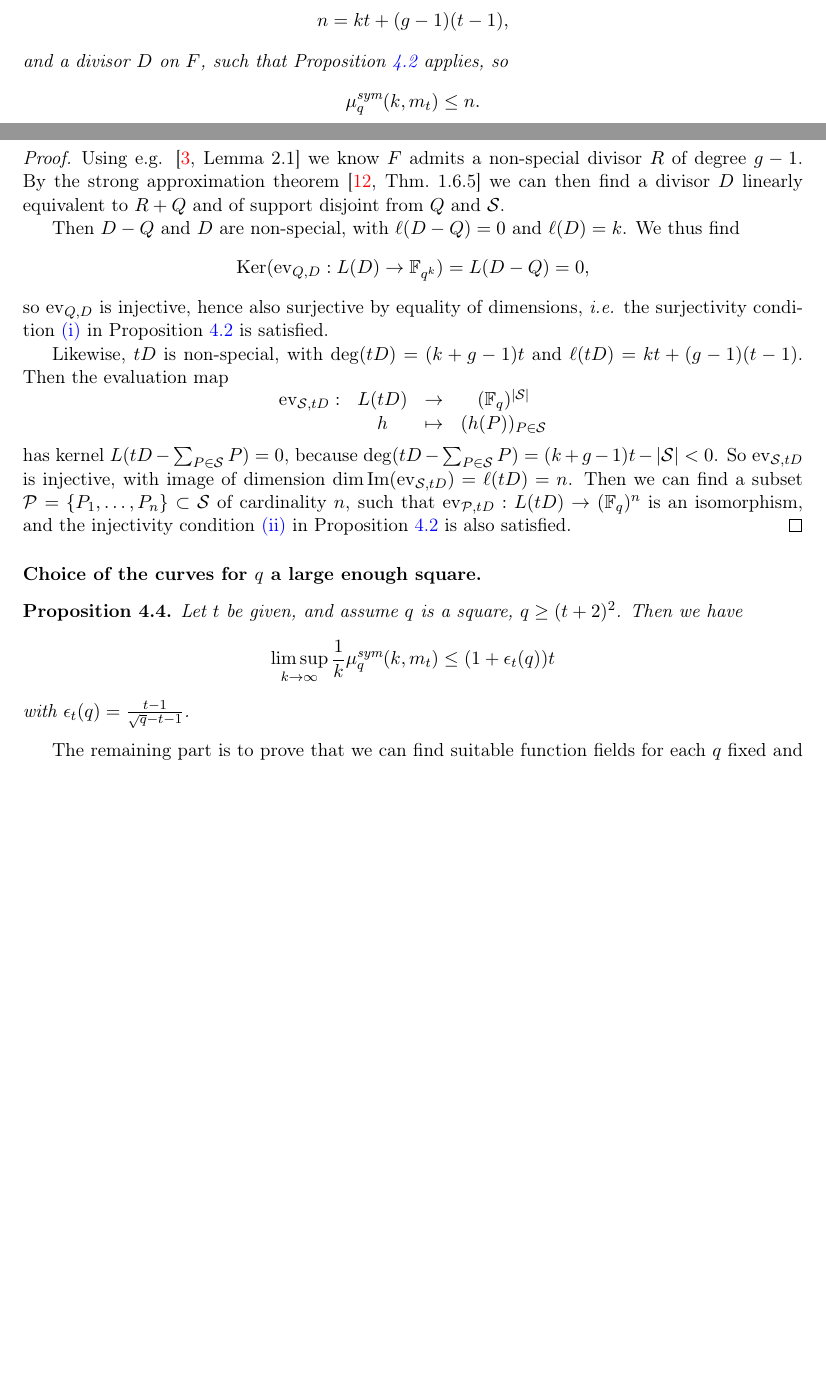
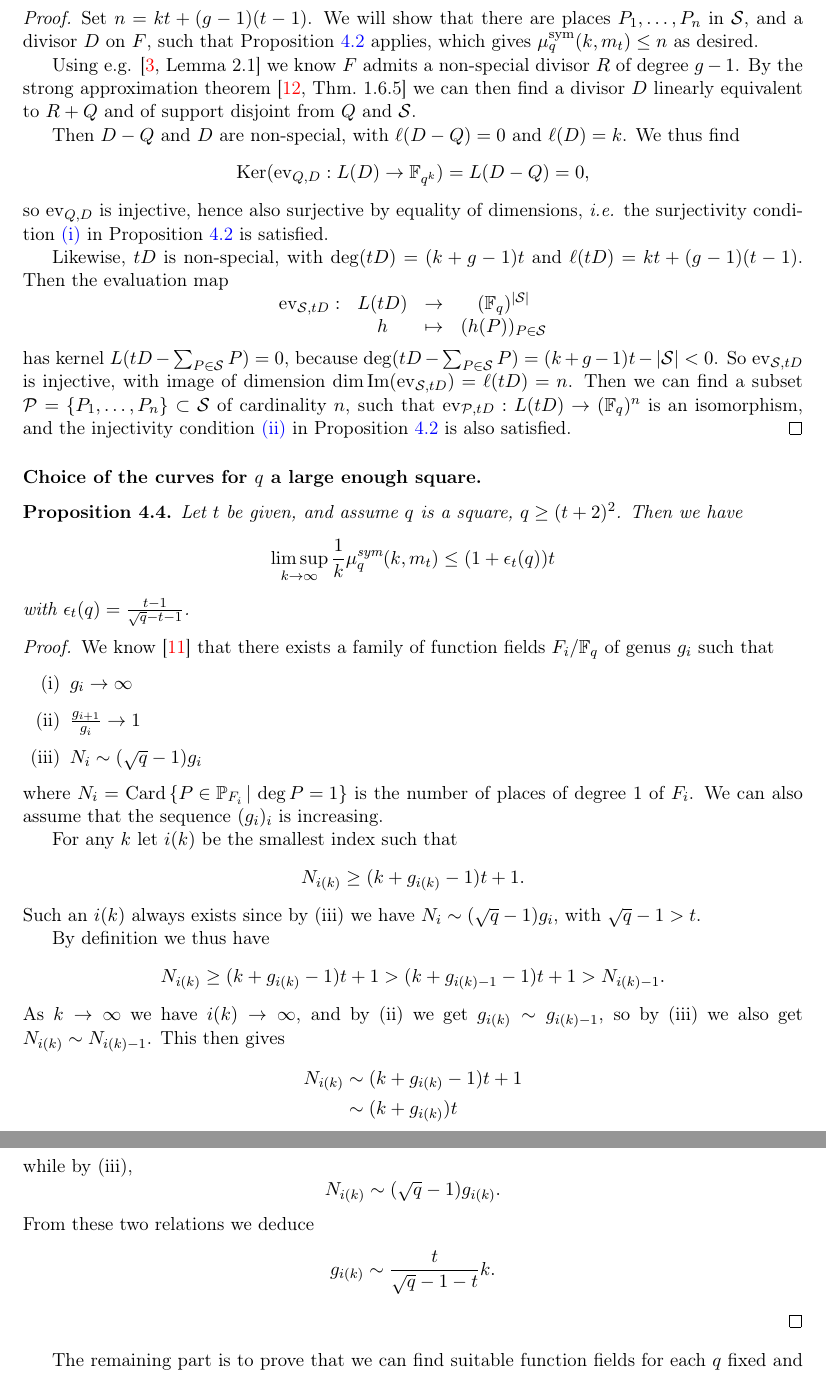
Before and after one commit to erou/tri-sym, a LaTeX paper (latex/tri-sym.tex): two parts of pages 11 and 12 of 15 before the commit and two parts of pages 12 and 13 of 16 after it, joined at a grey line, cut at the place of the change, the shorter picture padded with empty space. Compiled offline with pdfLaTeX.

Commit message:
biblio et preuve prop 4.4 en cours

```diff
--- a/latex/tri-sym.tex
+++ b/latex/tri-sym.tex
@@ -865,14 +865,14 @@ Assume that $F$ admits a place $Q$ of degree $k$, and a set $\mathcal{S}$ of pla
 \[
   |\mathcal{S}|\geq (k+g-1)t+1.
 \]
-Then one can find $P_1,\dots,P_n$ in $\mathcal{S}$, where
-\[
-  n = kt+(g-1)(t-1),
-\]
-and a divisor $D$ on $F$, such that Proposition~\ref{prop:method} applies, so
-\[ \musym_q(k,m_t)\leq n. \]
+Then we have
+\[ \musym_q(k,m_t)\leq kt+(g-1)(t-1). \]
 \end{prop}
 \begin{proof}
+Set $n=kt+(g-1)(t-1)$. We will show that there are places $P_1,\dots,P_n$ in $\mathcal{S}$,
+and a divisor $D$ on $F$, such that Proposition~\ref{prop:method} applies,
+which gives $\musym_q(k,m_t)\leq n$ as desired.
+
 Using e.g. \cite[Lemma~2.1]{Ballet99} we know $F$ admits a non-special divisor $R$ of degree $g-1$.
 By the strong approximation theorem \cite[Thm.~1.6.5]{Stichtenoth09}
 we can then find a divisor $D$ linearly equivalent to $R+Q$ and of support disjoint from $Q$ and $\mathcal{S}$.
@@ -910,7 +910,34 @@ Then we have
 \]
 with $\epsilon_t(q)=\frac{t-1}{\sqrt{q}-t-1}$.
 \end{prop}
+\begin{proof}
+We know~\cite{STV92} that there exists a family of function fields
+$F_i/\mathbb{F}_q$ of genus $g_i$ such that
+\begin{enumerate}[(i)]
+  \item $g_i\to\infty$
+  \item $\frac{g_{i+1}}{g_i}\to1$
+  \item $N_i\sim (\sqrt q - 1)g_i$
+\end{enumerate}
+where $N_i = \Card\left\{ P\in\mathbb{P}_{F_i}\,|\,\deg P = 1 \right\}$
+is the number of places of degree $1$ of $F_i$. We can also assume that the sequence
+$(g_i)_i$ is increasing.
 
+For any $k$ let $i(k)$ be the smallest index such that
+\[ N_{i(k)} \geq (k + g_{i(k)}-1)t +1. \]
+Such an $i(k)$ always exists since by (iii) we have $N_i\sim (\sqrt q - 1)g_i$,
+with $\sqrt q - 1>t$.
+
+By definition we thus have
+\[ N_{i(k)} \geq (k + g_{i(k)}-1)t +1 > (k + g_{i(k)-1}-1)t +1 > N_{i(k)-1}. \]
+As $k\to\infty$ we have $i(k)\to\infty$, and by (ii) we get $g_{i(k)}\sim g_{i(k)-1}$,
+so by (iii) we also get $N_{i(k)}\sim N_{i(k)-1}$. This then gives
+\[ \begin{split} N_{i(k)} &\sim (k + g_{i(k)}-1)t +1\\ &\sim (k + g_{i(k)})t \end{split} \]
+while by (iii),
+\[ N_{i(k)} \sim (\sqrt q - 1)g_{i(k)}. \]
+From these two relations we deduce
+\[ g_{i(k)} \sim \frac{t}{\sqrt{q}-1-t}k. \]
+
+\end{proof}
 The remaining part is to prove that we can find suitable function fields for
 each $q$ fixed and $k\to\infty$. It means that we look for a function field
 $F/\mathbb{F}_q$ of genus $g$, with a place of degree $k$, and such that there
```
Also changed, not shown: latex/erou.bib (+45 -1 lines).
